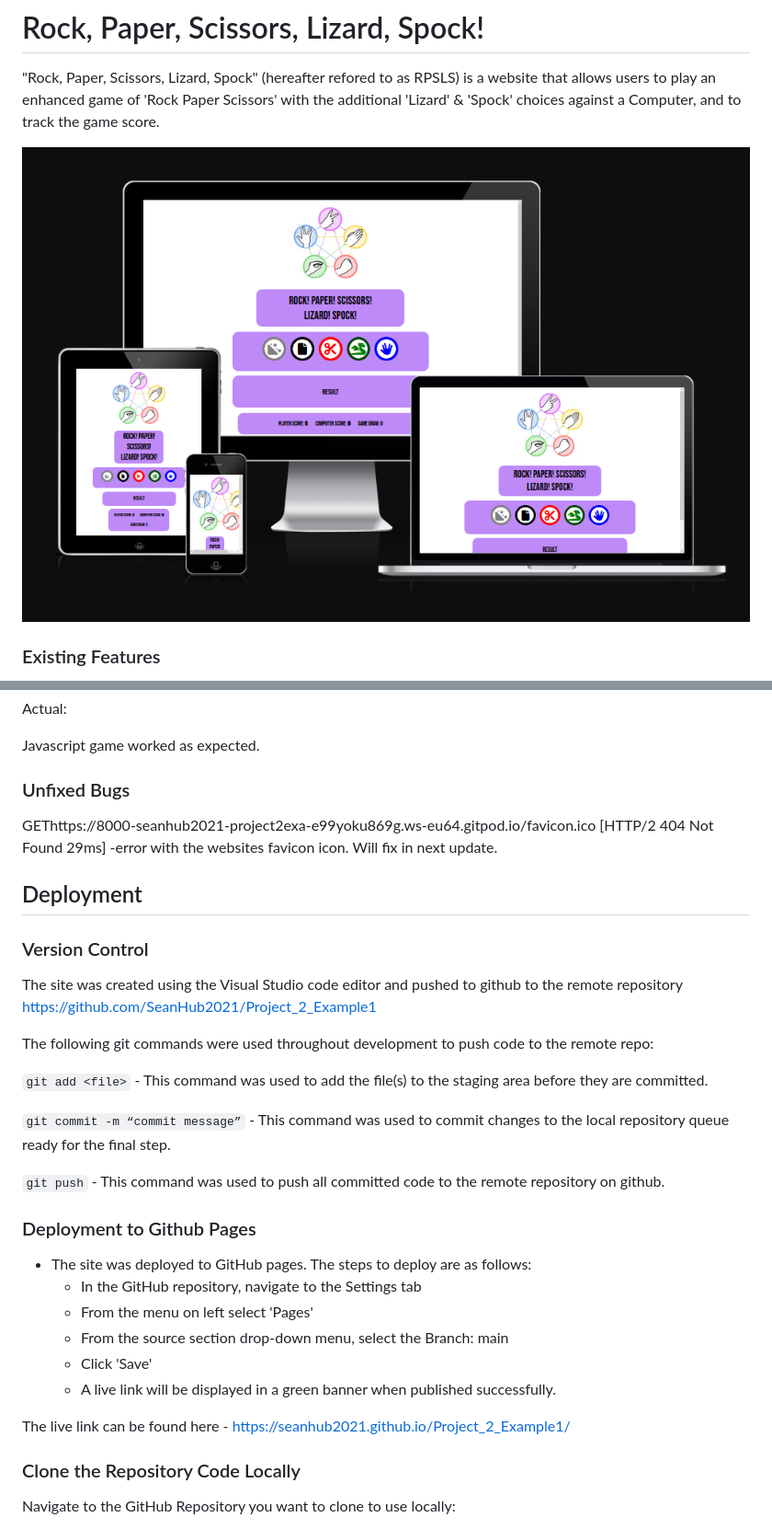
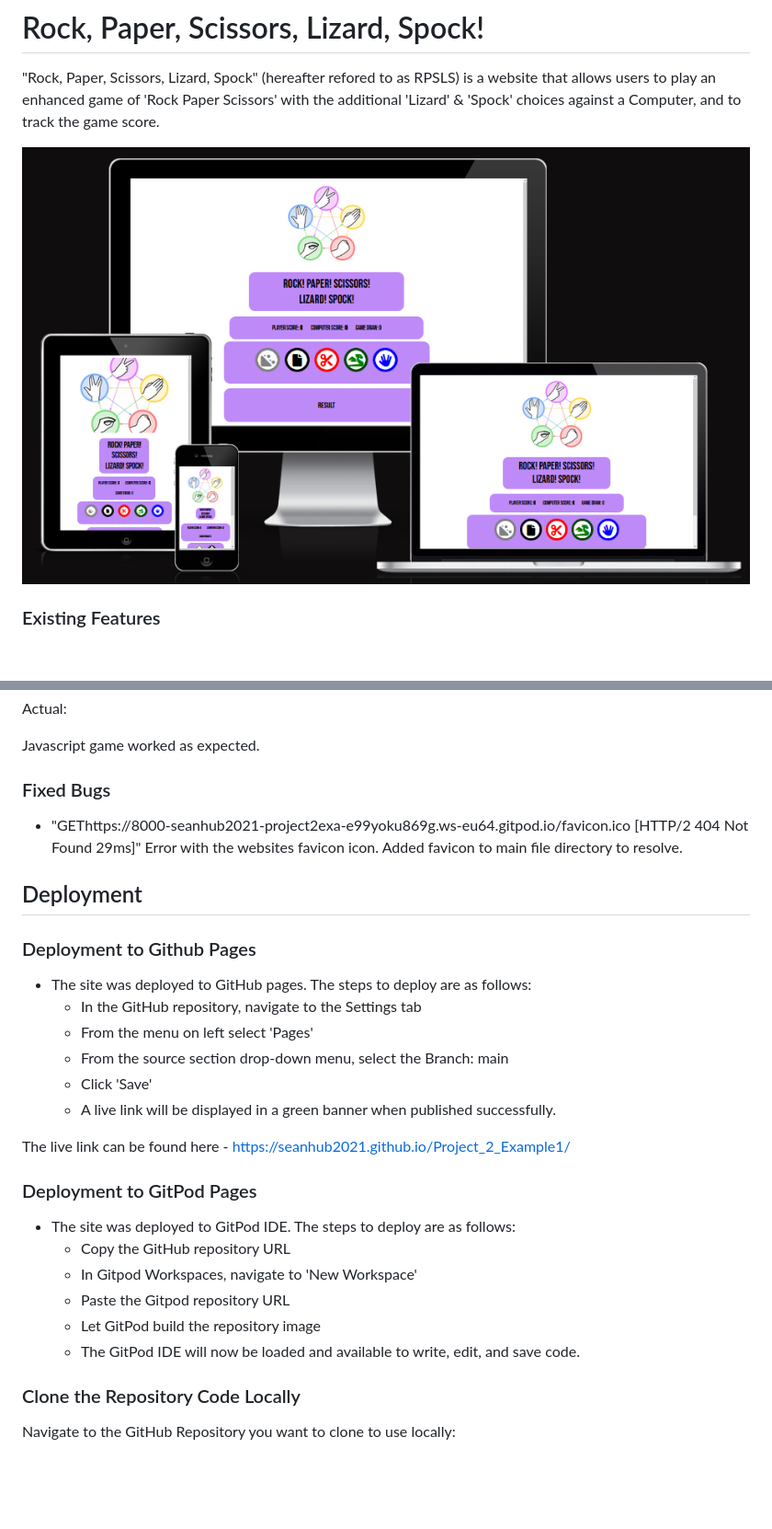
Before and after one commit to SeanHub2021/Project_2_Example1, a Markdown page: README.md, 2 parts joined by grey strips. Shown: that part at 92% size. GitHub-like rendering; pictures changed too: assets/images/ReadMe_Images/README - Devices Mockup.PNG; blank space fills up the shorter version.

Commit message:
update device mockup image in readme images repository

````diff
--- a/README.md
+++ b/README.md
@@ -130,23 +131,11 @@ Actual:
 
 Javascript game worked as expected.
 
-### Unfixed Bugs
-GEThttps://8000-seanhub2021-project2exa-e99yoku869g.ws-eu64.gitpod.io/favicon.ico
-[HTTP/2 404 Not Found 29ms]
--error with the websites favicon icon. Will fix in next update.
+### Fixed Bugs
+- "GEThttps://8000-seanhub2021-project2exa-e99yoku869g.ws-eu64.gitpod.io/favicon.ico [HTTP/2 404 Not Found 29ms]"
+Error with the websites favicon icon. Added favicon to main file directory to resolve.
 
 ## Deployment
-
-### Version Control
-The site was created using the Visual Studio code editor and pushed to github to the remote repository https://github.com/SeanHub2021/Project_2_Example1
-
-The following git commands were used throughout development to push code to the remote repo:
-
-```git add <file>``` - This command was used to add the file(s) to the staging area before they are committed.
-
-```git commit -m “commit message”``` - This command was used to commit changes to the local repository queue ready for the final step.
-
-```git push``` - This command was used to push all committed code to the remote repository on github.
 
 ### Deployment to Github Pages
 
@@ -158,6 +147,14 @@ The following git commands were used throughout development to push code to the
   - A live link will be displayed in a green banner when published successfully.
 
 The live link can be found here - https://seanhub2021.github.io/Project_2_Example1/
+
+### Deployment to GitPod Pages
+- The site was deployed to GitPod IDE. The steps to deploy are as follows:
+    - Copy the GitHub repository URL
+    - In Gitpod Workspaces, navigate to 'New Workspace'
+    - Paste the Gitpod repository URL
+    - Let GitPod build the repository image
+    - The GitPod IDE will now be loaded and available to write, edit, and save code.
 
 ### Clone the Repository Code Locally
 
````
Also changed, not shown: other parts of README.md (+15 -14 lines).
